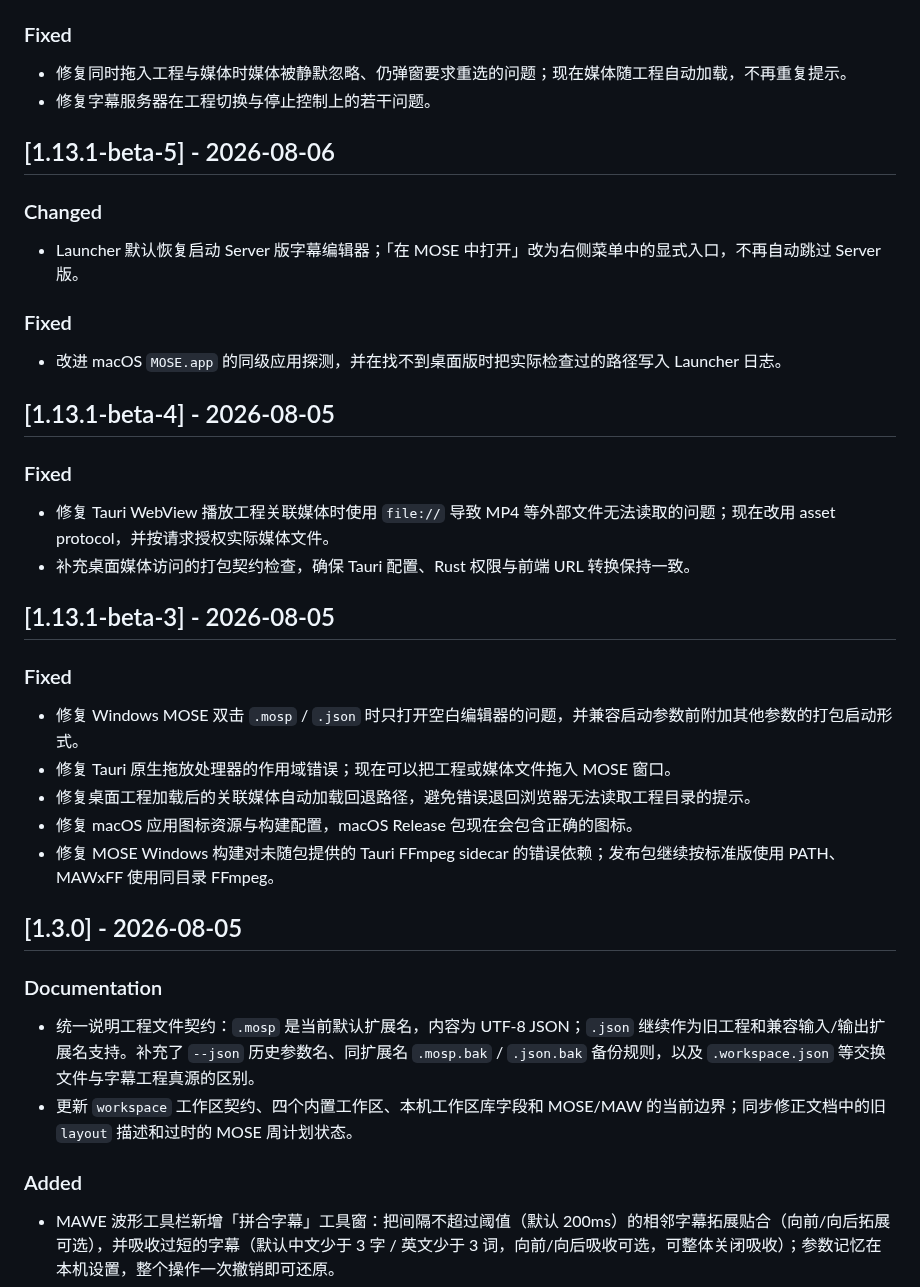
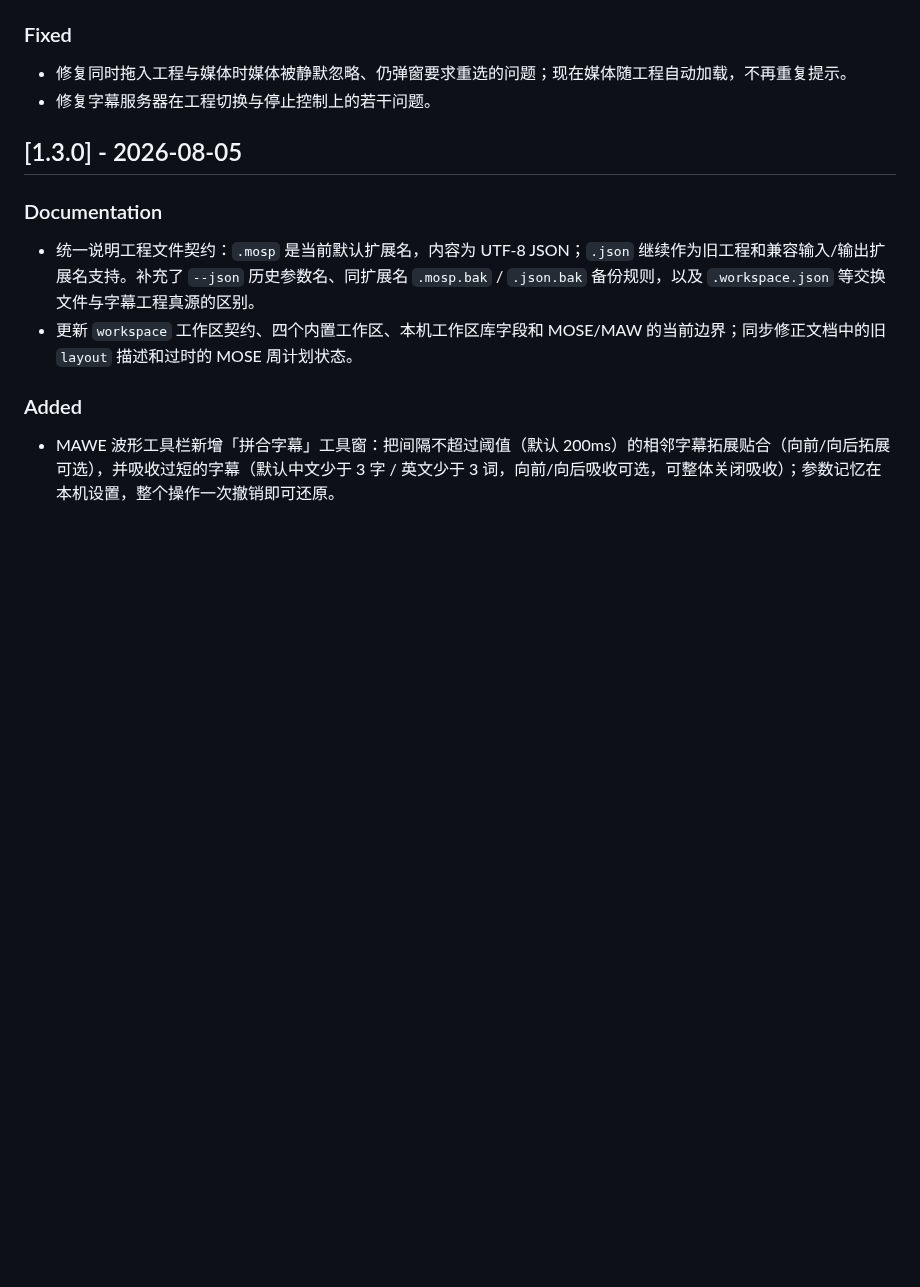
Before and after one commit to AIRepeater/moys-asr-simplified, a Markdown page: CHANGELOG.md, the part around the change. Drawn GitHub-style; blank space fills up the shorter version.

Commit message:
docs: tidy changelog after rebase

```diff
--- a/CHANGELOG.md
+++ b/CHANGELOG.md
@@ -73,33 +73,6 @@
 
 - 修复同时拖入工程与媒体时媒体被静默忽略、仍弹窗要求重选的问题；现在媒体随工程自动加载，不再重复提示。
 - 修复字幕服务器在工程切换与停止控制上的若干问题。
-
-## [1.13.1-beta-5] - 2026-08-06
-
-### Changed
-
-- Launcher 默认恢复启动 Server 版字幕编辑器；「在 MOSE 中打开」改为右侧菜单中的显式入口，不再自动跳过 Server 版。
-
-### Fixed
-
-- 改进 macOS `MOSE.app` 的同级应用探测，并在找不到桌面版时把实际检查过的路径写入 Launcher 日志。
-
-## [1.13.1-beta-4] - 2026-08-05
-
-### Fixed
-
-- 修复 Tauri WebView 播放工程关联媒体时使用 `file://` 导致 MP4 等外部文件无法读取的问题；现在改用 asset protocol，并按请求授权实际媒体文件。
-- 补充桌面媒体访问的打包契约检查，确保 Tauri 配置、Rust 权限与前端 URL 转换保持一致。
-
-## [1.13.1-beta-3] - 2026-08-05
-
-### Fixed
-
-- 修复 Windows MOSE 双击 `.mosp` / `.json` 时只打开空白编辑器的问题，并兼容启动参数前附加其他参数的打包启动形式。
-- 修复 Tauri 原生拖放处理器的作用域错误；现在可以把工程或媒体文件拖入 MOSE 窗口。
-- 修复桌面工程加载后的关联媒体自动加载回退路径，避免错误退回浏览器无法读取工程目录的提示。
-- 修复 macOS 应用图标资源与构建配置，macOS Release 包现在会包含正确的图标。
-- 修复 MOSE Windows 构建对未随包提供的 Tauri FFmpeg sidecar 的错误依赖；发布包继续按标准版使用 PATH、MAWxFF 使用同目录 FFmpeg。
 
 ## [1.3.0] - 2026-08-05
 
```
